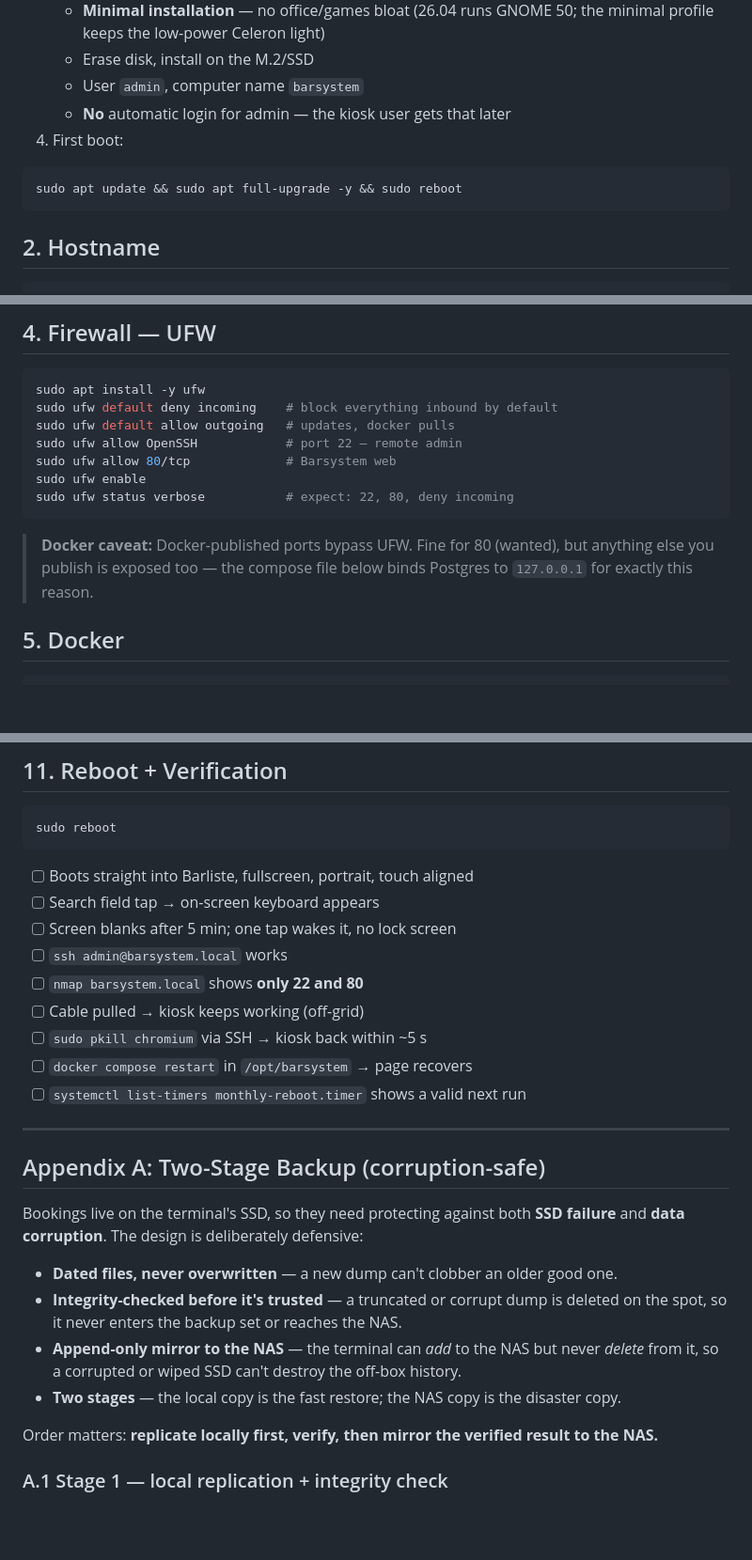
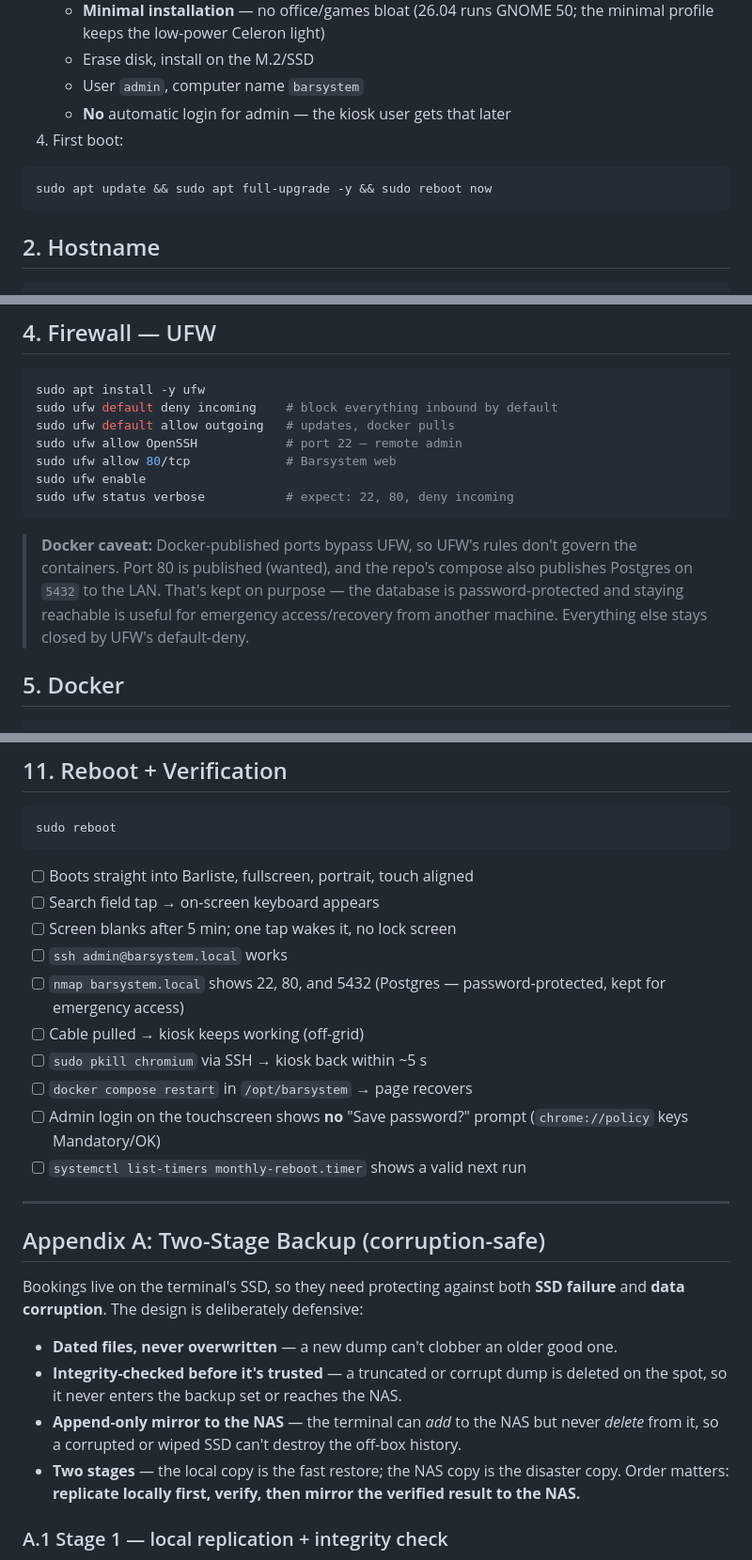
Before and after one commit to relaxin101/barsystem, a Markdown page: hilfreiches/barsystem-kiosk-setup.md, 3 parts joined by grey strips. Shown at 94% size. Drawn GitHub-style; blank space fills up the shorter version.

````diff
--- a/hilfreiches/barsystem-kiosk-setup.md
+++ b/hilfreiches/barsystem-kiosk-setup.md
@@ -16,9 +16,8 @@ Assumptions: admin user `admin`, kiosk user `kiosk`, hostname `barsystem`. Adjus
    - User `admin`, computer name `barsystem`
    - **No** automatic login for admin — the kiosk user gets that later
 4. First boot:
-
 ```bash
-sudo apt update && sudo apt full-upgrade -y && sudo reboot
+sudo apt update && sudo apt full-upgrade -y && sudo reboot now
 ```
 
 ## 2. Hostname
@@ -69,7 +68,7 @@ sudo ufw enable
 sudo ufw status verbose           # expect: 22, 80, deny incoming
 ```
 
-> **Docker caveat:** Docker-published ports bypass UFW. Fine for 80 (wanted), but anything else you publish is exposed too — the compose file below binds Postgres to `127.0.0.1` for exactly this reason.
+> **Docker caveat:** Docker-published ports bypass UFW, so UFW's rules don't govern the containers. Port 80 is published (wanted), and the repo's compose also publishes Postgres on `5432` to the LAN. That's kept on purpose — the database is password-protected and staying reachable is useful for emergency access/recovery from another machine. Everything else stays closed by UFW's default-deny.
 
 ## 5. Docker
 
@@ -420,12 +426,12 @@ sudo reboot
 - [ ] Search field tap → on-screen keyboard appears
 - [ ] Screen blanks after 5 min; one tap wakes it, no lock screen
 - [ ] `ssh admin@barsystem.local` works
-- [ ] `nmap barsystem.local` shows **only 22 and 80**
+- [ ] `nmap barsystem.local` shows 22, 80, and 5432 (Postgres — password-protected, kept for emergency access)
 - [ ] Cable pulled → kiosk keeps working (off-grid)
 - [ ] `sudo pkill chromium` via SSH → kiosk back within ~5 s
 - [ ] `docker compose restart` in `/opt/barsystem` → page recovers
+- [ ] Admin login on the touchscreen shows **no** "Save password?" prompt (`chrome://policy` keys Mandatory/OK)
 - [ ] `systemctl list-timers monthly-reboot.timer` shows a valid next run
-
 ---
 
 ## Appendix A: Two-Stage Backup (corruption-safe)
@@ -436,7 +442,6 @@ Bookings live on the terminal's SSD, so they need protecting against both **SSD
 - **Integrity-checked before it's trusted** — a truncated or corrupt dump is deleted on the spot, so it never enters the backup set or reaches the NAS.
 - **Append-only mirror to the NAS** — the terminal can *add* to the NAS but never *delete* from it, so a corrupted or wiped SSD can't destroy the off-box history.
 - **Two stages** — the local copy is the fast restore; the NAS copy is the disaster copy.
-
 Order matters: **replicate locally first, verify, then mirror the verified result to the NAS.**
 
 ### A.1 Stage 1 — local replication + integrity check
````
Also changed, not shown: other parts of hilfreiches/barsystem-kiosk-setup.md (+49 -33 lines).
